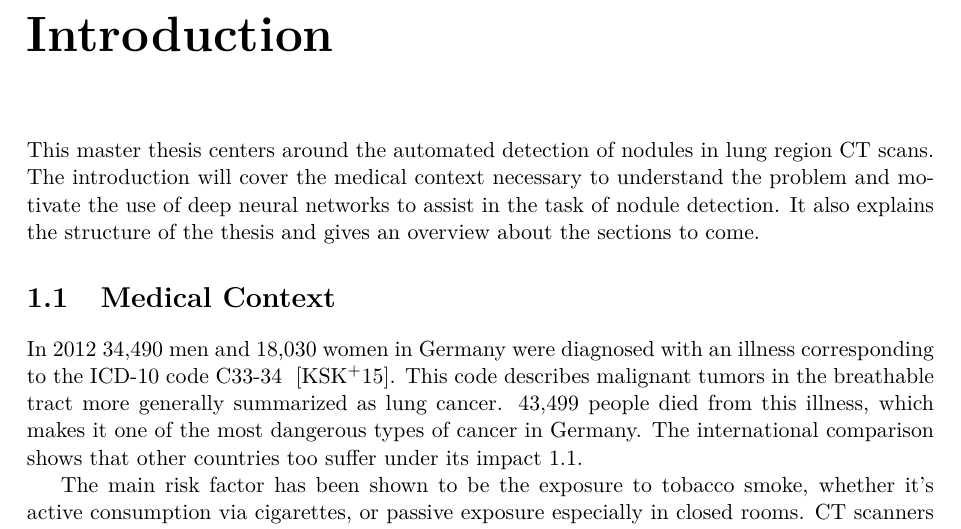
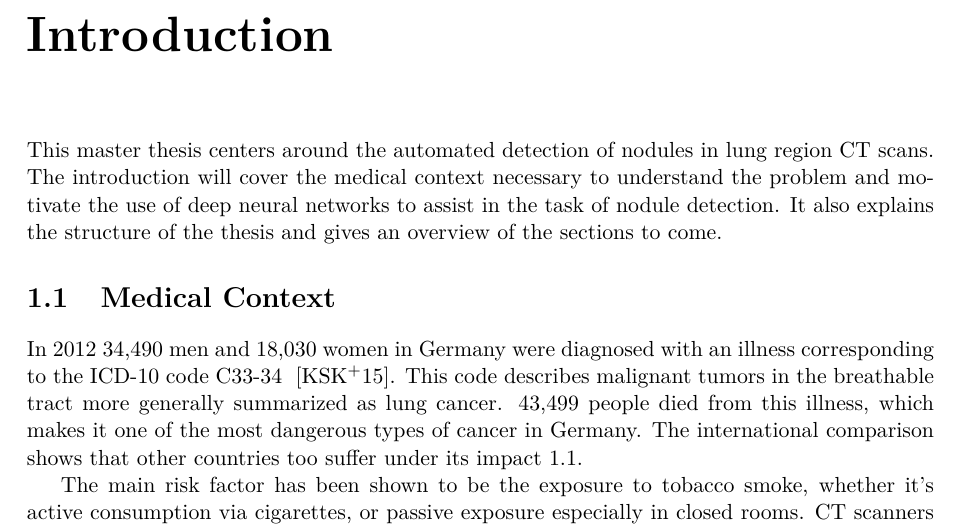
Before and after one commit to AndreaSuckro/acts, a LaTeX thesis (doc/Thesis.tex, which reads doc/chapters/01introduction.tex): part of page 4 of 26, cut so that both start at the same text. Compiled offline with pdfLaTeX.

Commit message:
fixed typo in intro

```diff
--- a/doc/chapters/01introduction.tex
+++ b/doc/chapters/01introduction.tex
@@ -5,7 +5,7 @@
 \documentclass[main.tex]{subfiles}
 \begin{document}
 \chapter{Introduction}
-This master thesis centers around the automated detection of nodules in lung region CT scans. The introduction will cover the medical context necessary to understand the problem and motivate the use of deep neural networks to assist in the task of nodule detection. It also explains the structure of the thesis and gives an overview about the sections to come.
+This master thesis centers around the automated detection of nodules in lung region CT scans. The introduction will cover the medical context necessary to understand the problem and motivate the use of deep neural networks to assist in the task of nodule detection. It also explains the structure of the thesis and gives an overview of the sections to come.
 
 \section{Medical Context}
 In 2012 34,490 men and 18,030 women in Germany were diagnosed with an illness corresponding to the ICD-10 code C33-34 \cite{koch2015krebs}. This code describes malignant tumors in the breathable tract more generally summarized as lung cancer. 43,499 people died from this illness, which makes it one of the most dangerous types of cancer in Germany. The international comparison shows that other countries too suffer under its impact \ref{fig:cancInt}.
```
